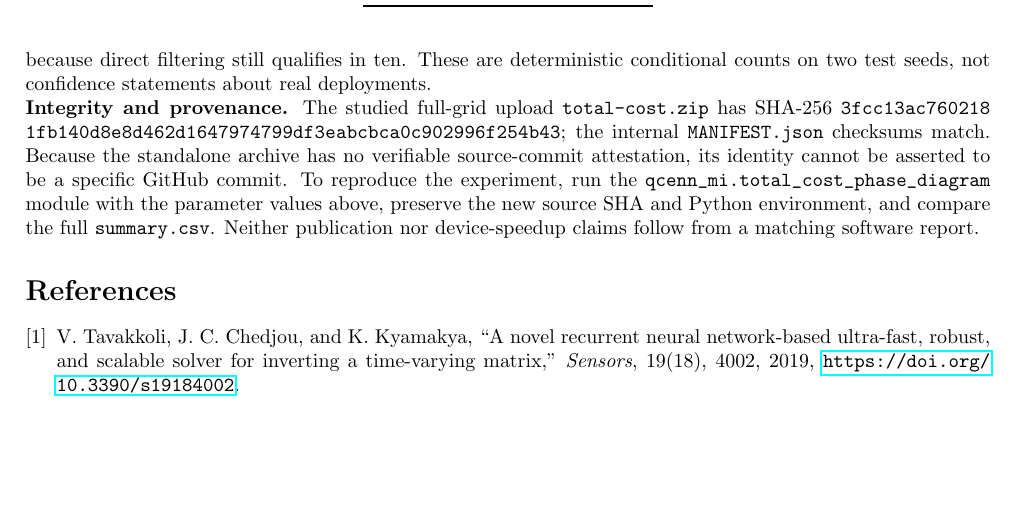
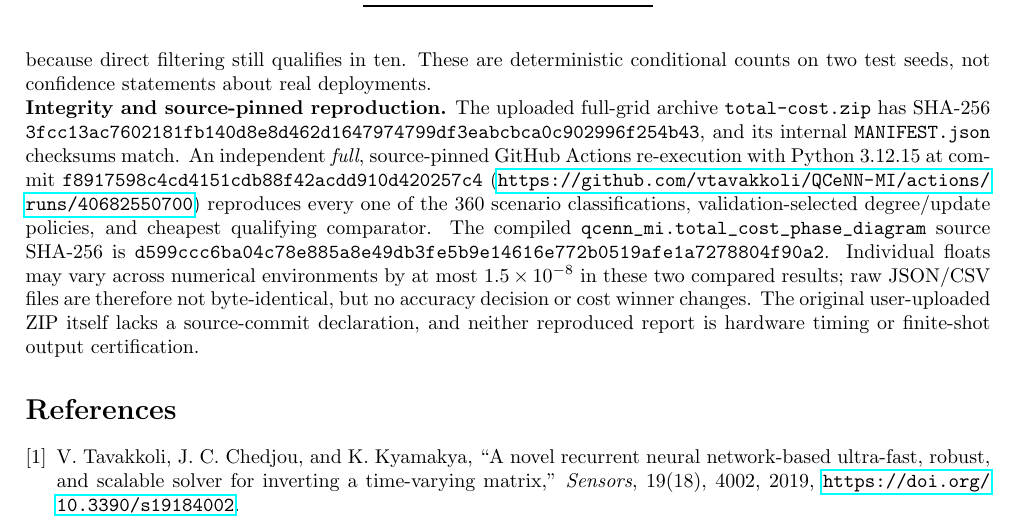
Before and after one commit to vtavakkoli/QCeNN-MI, a LaTeX document (manuscript/QCeNN_MI_Supplement.tex): part of page 6 of 6, cut so that both start at the same text, the shorter picture padded with empty space. Compiled offline with pdfLaTeX.

Commit message:
Add independent source-attested full grid rerun to supplemental provenance, retaining numerical floating tolerance

```diff
--- a/manuscript/QCeNN_MI_Supplement.tex
+++ b/manuscript/QCeNN_MI_Supplement.tex
@@ -339,17 +339,23 @@ neither \emph{recurrent} method qualifies because direct filtering
 still qualifies in ten. These are deterministic conditional counts
 on two test seeds, not confidence statements about real deployments.
 
-\noindent\textbf{Integrity and provenance.}
-The studied full-grid upload \texttt{total-cost.zip} has SHA-256
-\texttt{\seqsplit{3fcc13ac7602181fb140d8e8d462d1647974799df3eabcbca0c902996f254b43}};
-the internal \texttt{MANIFEST.json} checksums match. Because the standalone
-archive has no verifiable source-commit attestation, its identity cannot be
-asserted to be a specific GitHub commit. To reproduce the experiment,
-run the \path{qcenn_mi.total_cost_phase_diagram} module with the
-parameter values above, preserve the new source SHA and Python environment,
-and compare the full \texttt{summary.csv}. Neither publication nor
-device-speedup claims follow from a matching software report.
-
+\noindent\textbf{Integrity and source-pinned reproduction.}
+The uploaded full-grid archive \texttt{total-cost.zip} has SHA-256
+\texttt{\seqsplit{3fcc13ac7602181fb140d8e8d462d1647974799df3eabcbca0c902996f254b43}},
+and its internal \texttt{MANIFEST.json} checksums match. An independent
+\emph{full}, source-pinned GitHub Actions re-execution with Python 3.12.15
+at commit \texttt{\seqsplit{f8917598c4cd4151cdb88f42acdd910d420257c4}}
+(\url{https://github.com/vtavakkoli/QCeNN-MI/actions/runs/40682550700})
+reproduces every one of the 360 scenario classifications, validation-selected
+degree/update policies, and cheapest qualifying comparator. The compiled
+\path{qcenn_mi.total_cost_phase_diagram} source SHA-256 is
+\texttt{\seqsplit{d599ccc6ba04c78e885a8e49db3fe5b9e14616e772b0519afe1a7278804f90a2}}.
+Individual floats may vary across numerical environments by at most
+$1.5\times10^{-8}$ in these two compared results; raw JSON/CSV files are
+therefore not byte-identical, but no accuracy decision or cost winner changes.
+The original user-uploaded ZIP itself lacks a source-commit declaration,
+and neither reproduced report is hardware timing or finite-shot output
+certification.
 
 
 \begin{thebibliography}{2}
```
